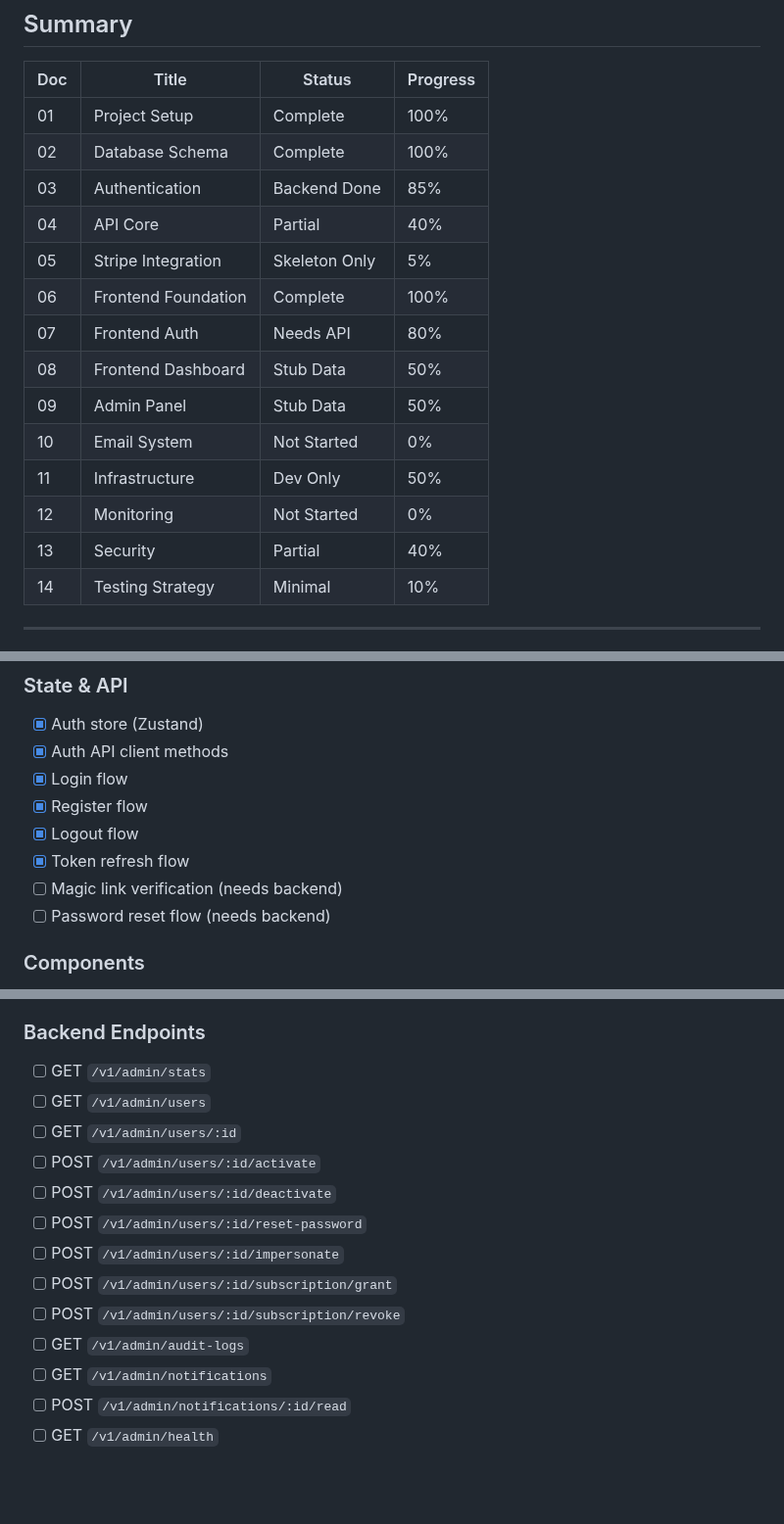
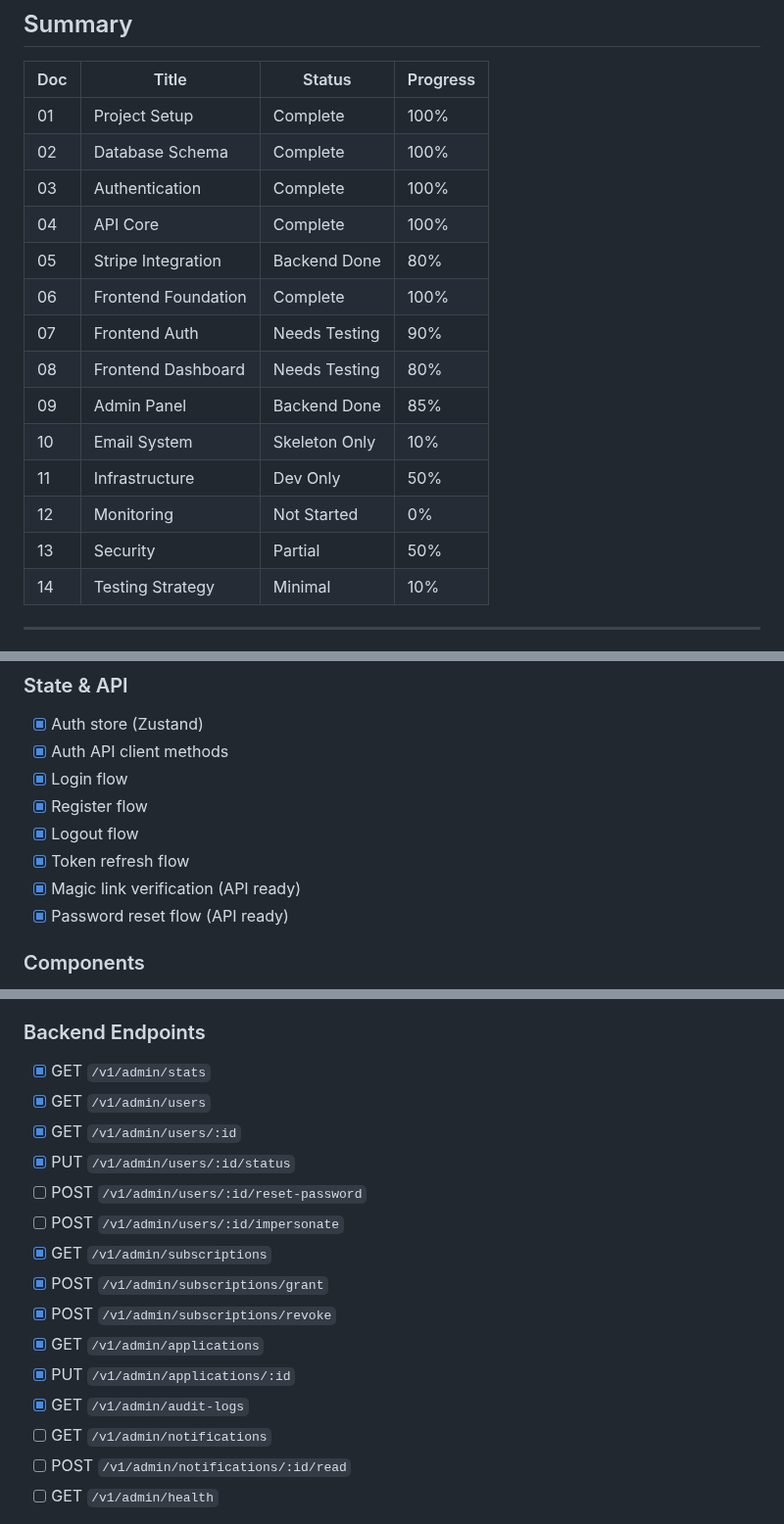
Before and after one commit to a8n-tools/saas, a Markdown page: TODO.md, 3 parts joined by grey strips. Shown at 98% size. GitHub-like rendering; blank space fills up the shorter version.

```diff
--- a/TODO.md
+++ b/TODO.md
@@ -9,17 +9,17 @@
 |-----|-------|--------|----------|
 | 01 | Project Setup | Complete | 100% |
 | 02 | Database Schema | Complete | 100% |
-| 03 | Authentication | Backend Done | 85% |
-| 04 | API Core | Partial | 40% |
-| 05 | Stripe Integration | Skeleton Only | 5% |
+| 03 | Authentication | Complete | 100% |
+| 04 | API Core | Complete | 100% |
+| 05 | Stripe Integration | Backend Done | 80% |
 | 06 | Frontend Foundation | Complete | 100% |
-| 07 | Frontend Auth | Needs API | 80% |
-| 08 | Frontend Dashboard | Stub Data | 50% |
-| 09 | Admin Panel | Stub Data | 50% |
-| 10 | Email System | Not Started | 0% |
+| 07 | Frontend Auth | Needs Testing | 90% |
+| 08 | Frontend Dashboard | Needs Testing | 80% |
+| 09 | Admin Panel | Backend Done | 85% |
+| 10 | Email System | Skeleton Only | 10% |
 | 11 | Infrastructure | Dev Only | 50% |
 | 12 | Monitoring | Not Started | 0% |
-| 13 | Security | Partial | 40% |
+| 13 | Security | Partial | 50% |
 | 14 | Testing Strategy | Minimal | 10% |
 
 ---
@@ -192,8 +205,8 @@
 - [x] Register flow
 - [x] Logout flow
 - [x] Token refresh flow
-- [ ] Magic link verification (needs backend)
-- [ ] Password reset flow (needs backend)
+- [x] Magic link verification (API ready)
+- [x] Password reset flow (API ready)
 
 ### Components
 - [x] Login form component
@@ -235,16 +248,18 @@
 - [ ] System health page
 
 ### Backend Endpoints
-- [ ] GET `/v1/admin/stats`
-- [ ] GET `/v1/admin/users`
-- [ ] GET `/v1/admin/users/:id`
-- [ ] POST `/v1/admin/users/:id/activate`
-- [ ] POST `/v1/admin/users/:id/deactivate`
+- [x] GET `/v1/admin/stats`
+- [x] GET `/v1/admin/users`
+- [x] GET `/v1/admin/users/:id`
+- [x] PUT `/v1/admin/users/:id/status`
 - [ ] POST `/v1/admin/users/:id/reset-password`
 - [ ] POST `/v1/admin/users/:id/impersonate`
-- [ ] POST `/v1/admin/users/:id/subscription/grant`
-- [ ] POST `/v1/admin/users/:id/subscription/revoke`
-- [ ] GET `/v1/admin/audit-logs`
+- [x] GET `/v1/admin/subscriptions`
+- [x] POST `/v1/admin/subscriptions/grant`
+- [x] POST `/v1/admin/subscriptions/revoke`
+- [x] GET `/v1/admin/applications`
+- [x] PUT `/v1/admin/applications/:id`
+- [x] GET `/v1/admin/audit-logs`
 - [ ] GET `/v1/admin/notifications`
 - [ ] POST `/v1/admin/notifications/:id/read`
 - [ ] GET `/v1/admin/health`
```
Also changed, not shown: other parts of TODO.md (+70 -55 lines).
